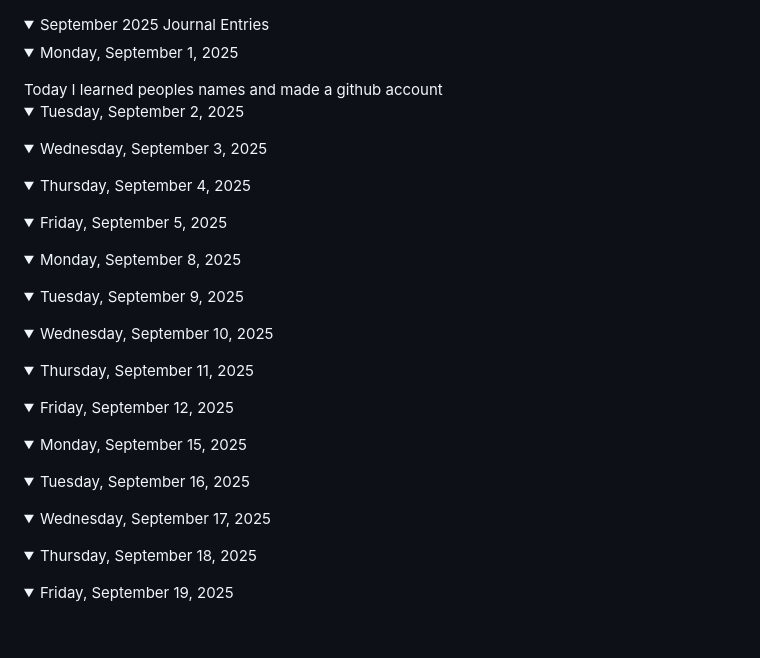
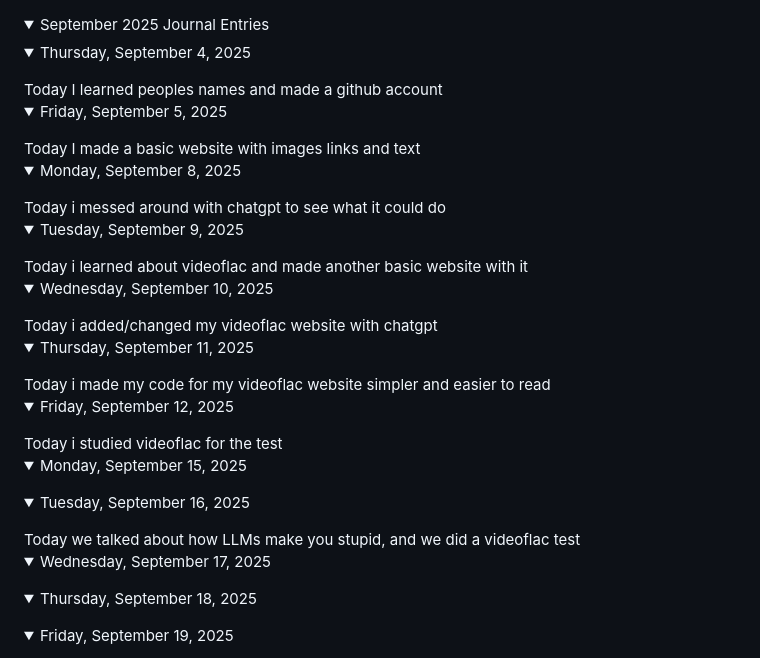
Before and after one commit to Cohen-BMX55/gameDevCB25, a Markdown page: journal/journal2.md, the part around the change. Drawn GitHub-style; folded sections open; blank space fills up the shorter version.

```diff
--- a/journal/journal2.md
+++ b/journal/journal2.md
@@ -1,20 +1,32 @@
 <details open><summary>September 2025 Journal Entries</summary>
 
-<details><summary>Monday, September 1, 2025</summary></details>
+<details><summary>Thursday, September 4, 2025</summary></details>
 Today I learned peoples names and made a github account
-<details><summary>Tuesday, September 2, 2025</summary></details>
-<details><summary>Wednesday, September 3, 2025</summary></details>
-<details><summary>Thursday, September 4, 2025</summary></details>
+
 <details><summary>Friday, September 5, 2025</summary></details>
+Today I made a basic website with images links and text
 
 <details><summary>Monday, September 8, 2025</summary></details>
+Today i messed around with chatgpt to see what it could do
+
 <details><summary>Tuesday, September 9, 2025</summary></details>
+Today i learned about videoflac and made another basic website with it
+
 <details><summary>Wednesday, September 10, 2025</summary></details>
+Today i added/changed my videoflac website with chatgpt
+
 <details><summary>Thursday, September 11, 2025</summary></details>
+Today i made my code for my videoflac website simpler and easier to read
+
 <details><summary>Friday, September 12, 2025</summary></details>
+Today i studied videoflac for the test
 
 <details><summary>Monday, September 15, 2025</summary></details>
+
+
 <details><summary>Tuesday, September 16, 2025</summary></details>
+Today we talked about how LLMs make you stupid, and we did a videoflac test
+
 <details><summary>Wednesday, September 17, 2025</summary></details>
 <details><summary>Thursday, September 18, 2025</summary></details>
 <details><summary>Friday, September 19, 2025</summary></details>
```
